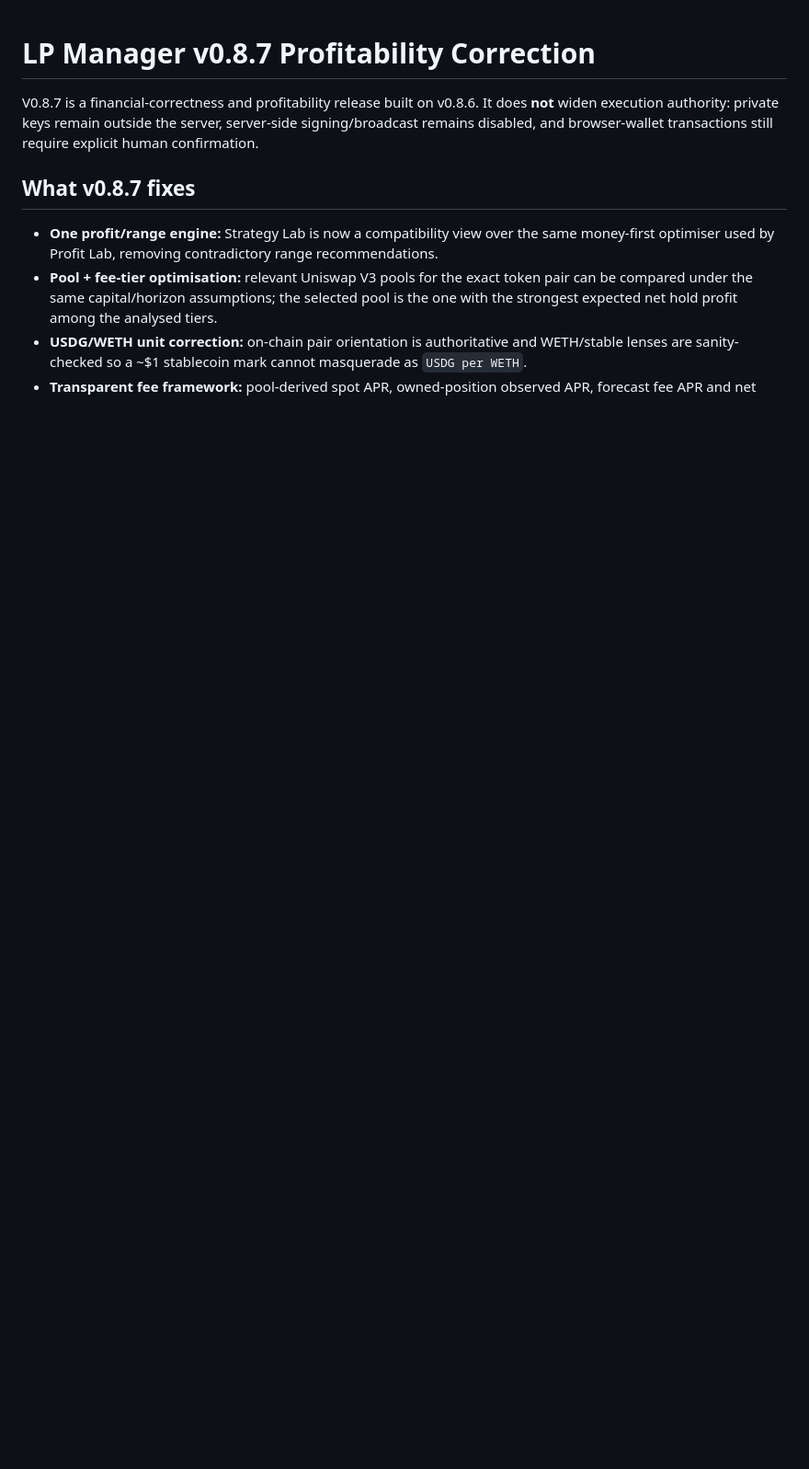
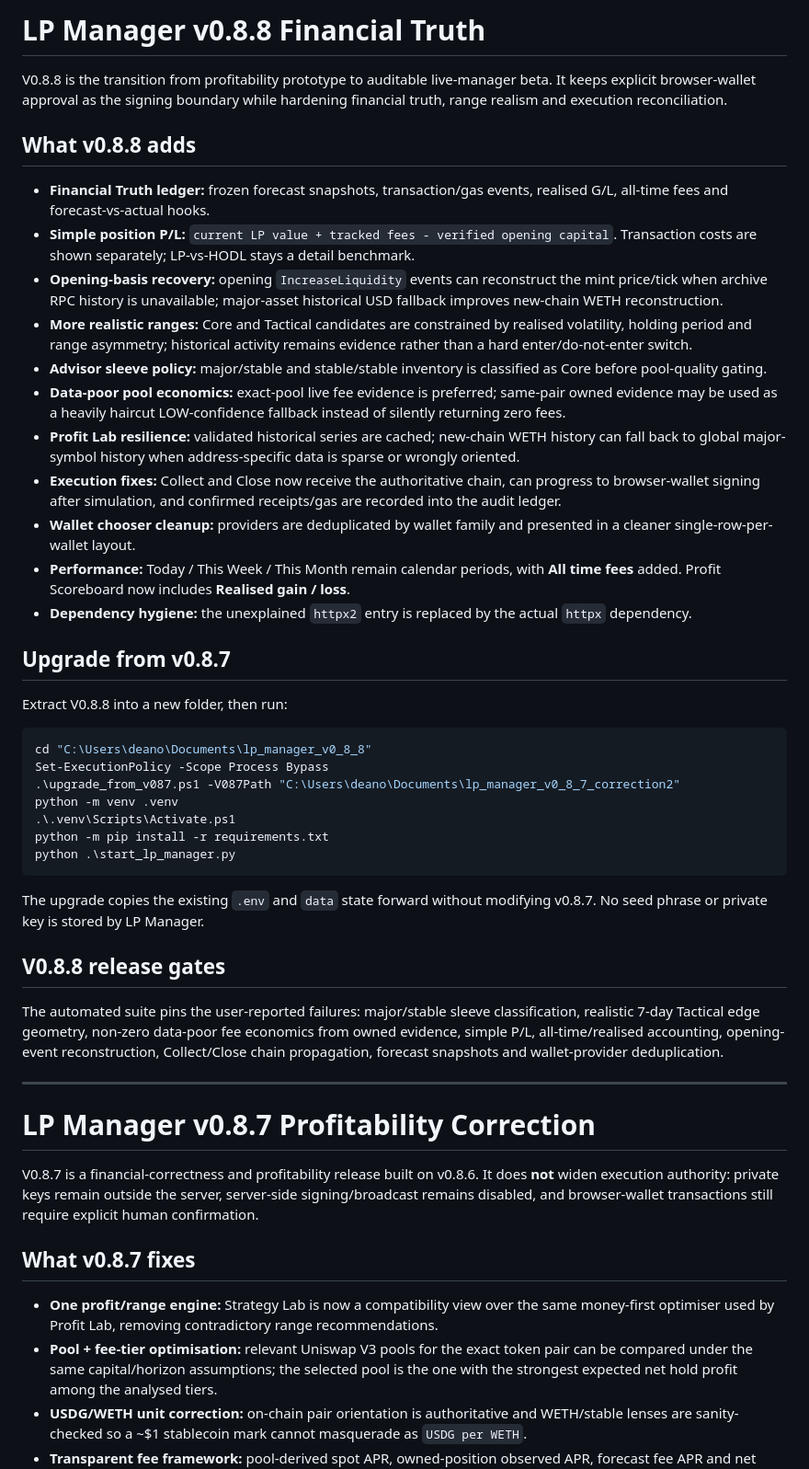
Before and after one commit to deanhall-rgb/lp-manager, a Markdown page: README.md, the part around the change. Shown at 92% size. Rendered like a GitHub page; blank space fills up the shorter version.

Commit message:
V0.8.8 release: document financial-truth scope and upgrade path

````diff
--- a/README.md
+++ b/README.md
@@ -1,3 +1,43 @@
+# LP Manager v0.8.8 Financial Truth
+
+V0.8.8 is the transition from profitability prototype to auditable live-manager beta. It keeps explicit browser-wallet approval as the signing boundary while hardening financial truth, range realism and execution reconciliation.
+
+## What v0.8.8 adds
+
+- **Financial Truth ledger:** frozen forecast snapshots, transaction/gas events, realised G/L, all-time fees and forecast-vs-actual hooks.
+- **Simple position P/L:** `current LP value + tracked fees - verified opening capital`. Transaction costs are shown separately; LP-vs-HODL stays a detail benchmark.
+- **Opening-basis recovery:** opening `IncreaseLiquidity` events can reconstruct the mint price/tick when archive RPC history is unavailable; major-asset historical USD fallback improves new-chain WETH reconstruction.
+- **More realistic ranges:** Core and Tactical candidates are constrained by realised volatility, holding period and range asymmetry; historical activity remains evidence rather than a hard enter/do-not-enter switch.
+- **Advisor sleeve policy:** major/stable and stable/stable inventory is classified as Core before pool-quality gating.
+- **Data-poor pool economics:** exact-pool live fee evidence is preferred; same-pair owned evidence may be used as a heavily haircut LOW-confidence fallback instead of silently returning zero fees.
+- **Profit Lab resilience:** validated historical series are cached; new-chain WETH history can fall back to global major-symbol history when address-specific data is sparse or wrongly oriented.
+- **Execution fixes:** Collect and Close now receive the authoritative chain, can progress to browser-wallet signing after simulation, and confirmed receipts/gas are recorded into the audit ledger.
+- **Wallet chooser cleanup:** providers are deduplicated by wallet family and presented in a cleaner single-row-per-wallet layout.
+- **Performance:** Today / This Week / This Month remain calendar periods, with **All time fees** added. Profit Scoreboard now includes **Realised gain / loss**.
+- **Dependency hygiene:** the unexplained `httpx2` entry is replaced by the actual `httpx` dependency.
+
+## Upgrade from v0.8.7
+
+Extract V0.8.8 into a new folder, then run:
+
+```powershell
+cd "C:\Users\deano\Documents\lp_manager_v0_8_8"
+Set-ExecutionPolicy -Scope Process Bypass
+.\upgrade_from_v087.ps1 -V087Path "C:\Users\deano\Documents\lp_manager_v0_8_7_correction2"
+python -m venv .venv
+.\.venv\Scripts\Activate.ps1
+python -m pip install -r requirements.txt
+python .\start_lp_manager.py
+```
+
+The upgrade copies the existing `.env` and `data` state forward without modifying v0.8.7. No seed phrase or private key is stored by LP Manager.
+
+## V0.8.8 release gates
+
+The automated suite pins the user-reported failures: major/stable sleeve classification, realistic 7-day Tactical edge geometry, non-zero data-poor fee economics from owned evidence, simple P/L, all-time/realised accounting, opening-event reconstruction, Collect/Close chain propagation, forecast snapshots and wallet-provider deduplication.
+
+---
+
 # LP Manager v0.8.7 Profitability Correction
 
 V0.8.7 is a financial-correctness and profitability release built on v0.8.6. It does **not** widen execution authority: private keys remain outside the server, server-side signing/broadcast remains disabled, and browser-wallet transactions still require explicit human confirmation.
````
